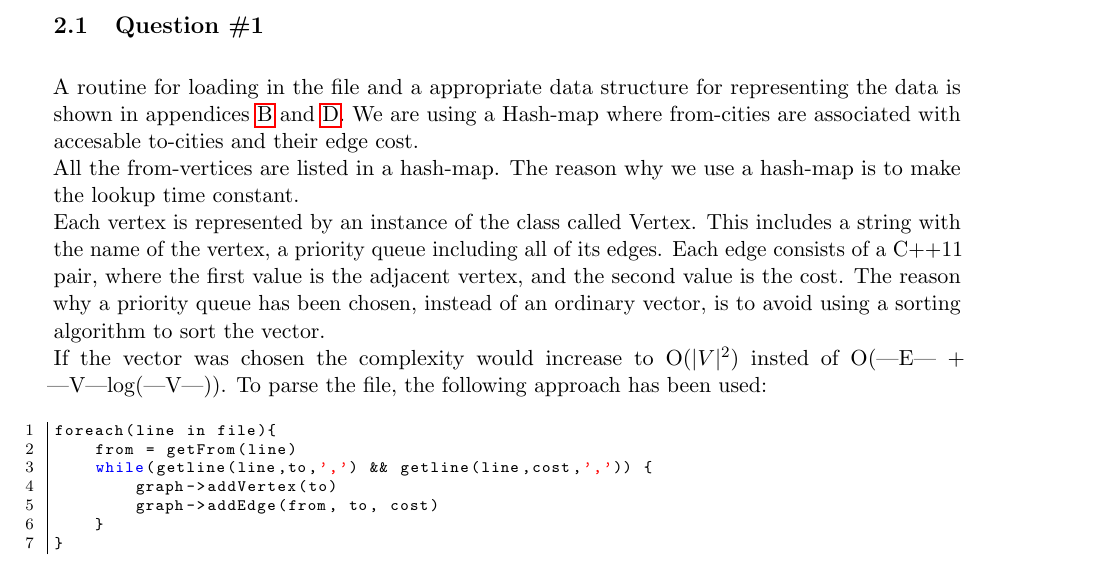
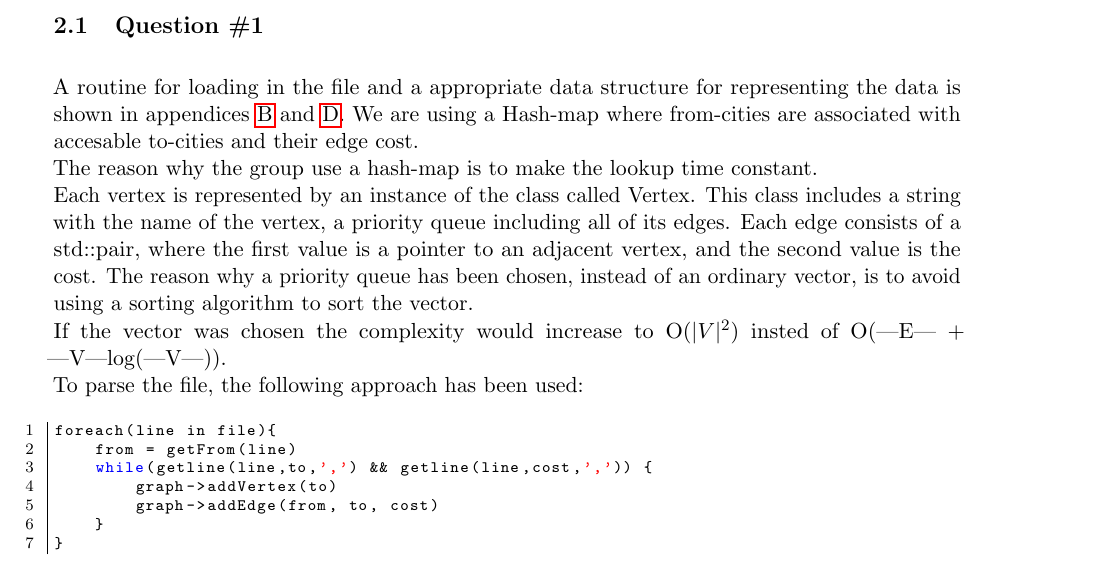
Before and after one commit to anbae12/ADA5_port3, a LaTeX document (Report/master_doc.tex, which reads Report/content/loesning.tex): part of page 2 of 12, cut so that both start at the same text. Compiled offline with pdfLaTeX.

Commit message:
Done from here

```diff
--- a/Report/content/loesning.tex
+++ b/Report/content/loesning.tex
@@ -8,9 +8,10 @@ Notice that even though there is a route from A to B, there might not be one fro
 \section{Solution}
 \subsection{Question \#1}
 A routine for loading in the file and a appropriate data structure for representing the data is shown in appendices  \ref{app:Vertex} and \ref{app:FileHandle}. We are using a Hash-map where from-cities are associated with accesable to-cities and their edge cost.\\
-All the from-vertices are listed in a hash-map. The reason why we use a hash-map is to make the lookup time constant. \\
-Each vertex is represented by an instance of the class called Vertex. This includes a string with the name of the vertex, a priority queue including all of its edges. Each edge consists of a C++11 pair, where the first value is the adjacent vertex, and the second value is the cost. The reason why a priority queue has been chosen, instead of an ordinary vector, is to avoid using a sorting algorithm to sort the vector.\\
-If the vector was chosen the complexity would increase to O($|V|^2$) insted of O(|E| + |V|log(|V|)).
+The reason why the group use a hash-map is to make the lookup time constant. \\
+Each vertex is represented by an instance of the class called Vertex. This class includes a string with the name of the vertex, a priority queue including all of its edges. Each edge consists of a std::pair, where the first value is a pointer to an adjacent vertex, and the second value is the cost.
+The reason why a priority queue has been chosen, instead of an ordinary vector, is to avoid using a sorting algorithm to sort the vector.\\
+If the vector was chosen the complexity would increase to O($|V|^2$) insted of O(|E| + |V|log(|V|)). \\
 To parse the file, the following approach has been used:
 \bigskip
 \begin{lstlisting}
```
